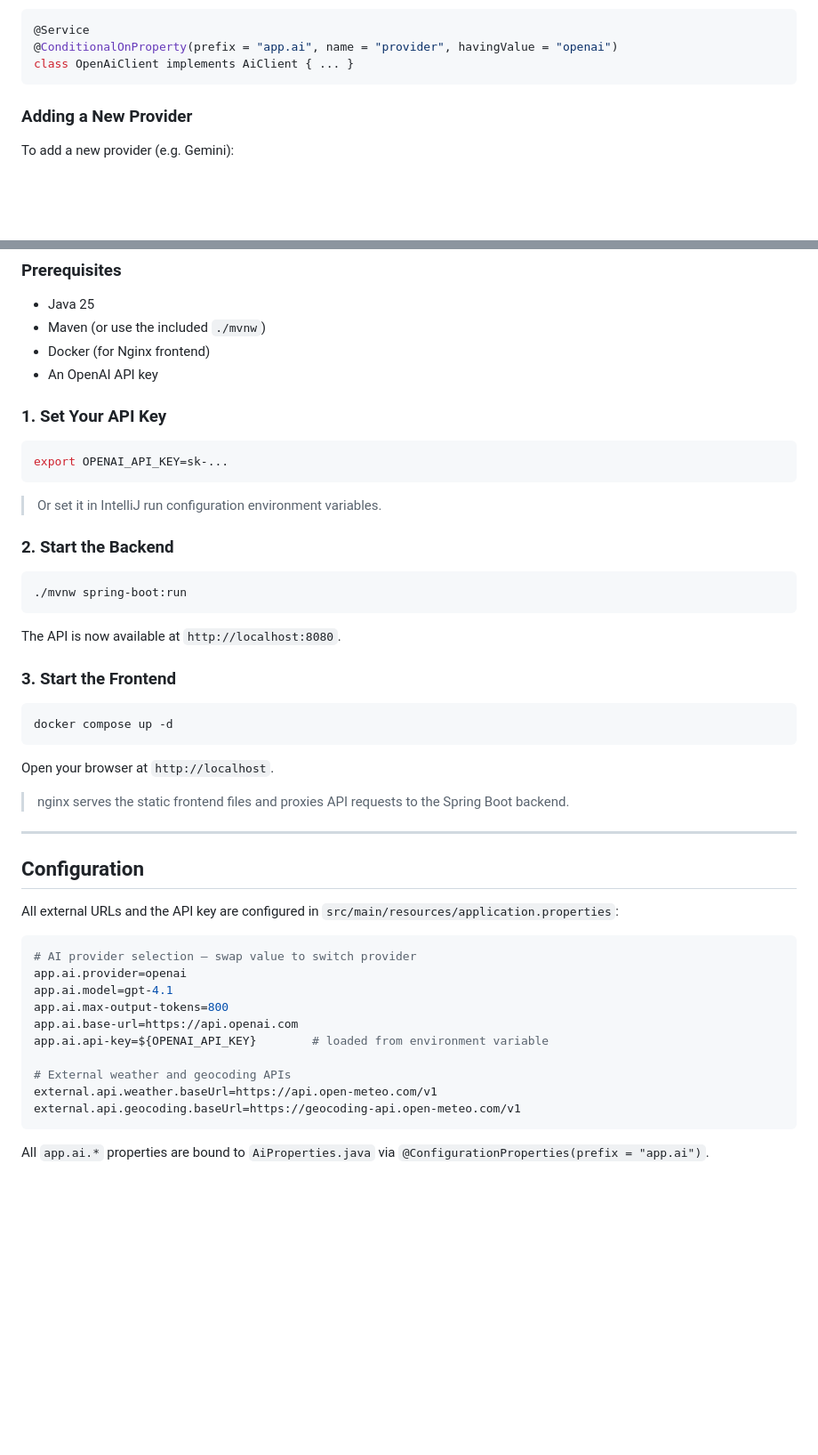
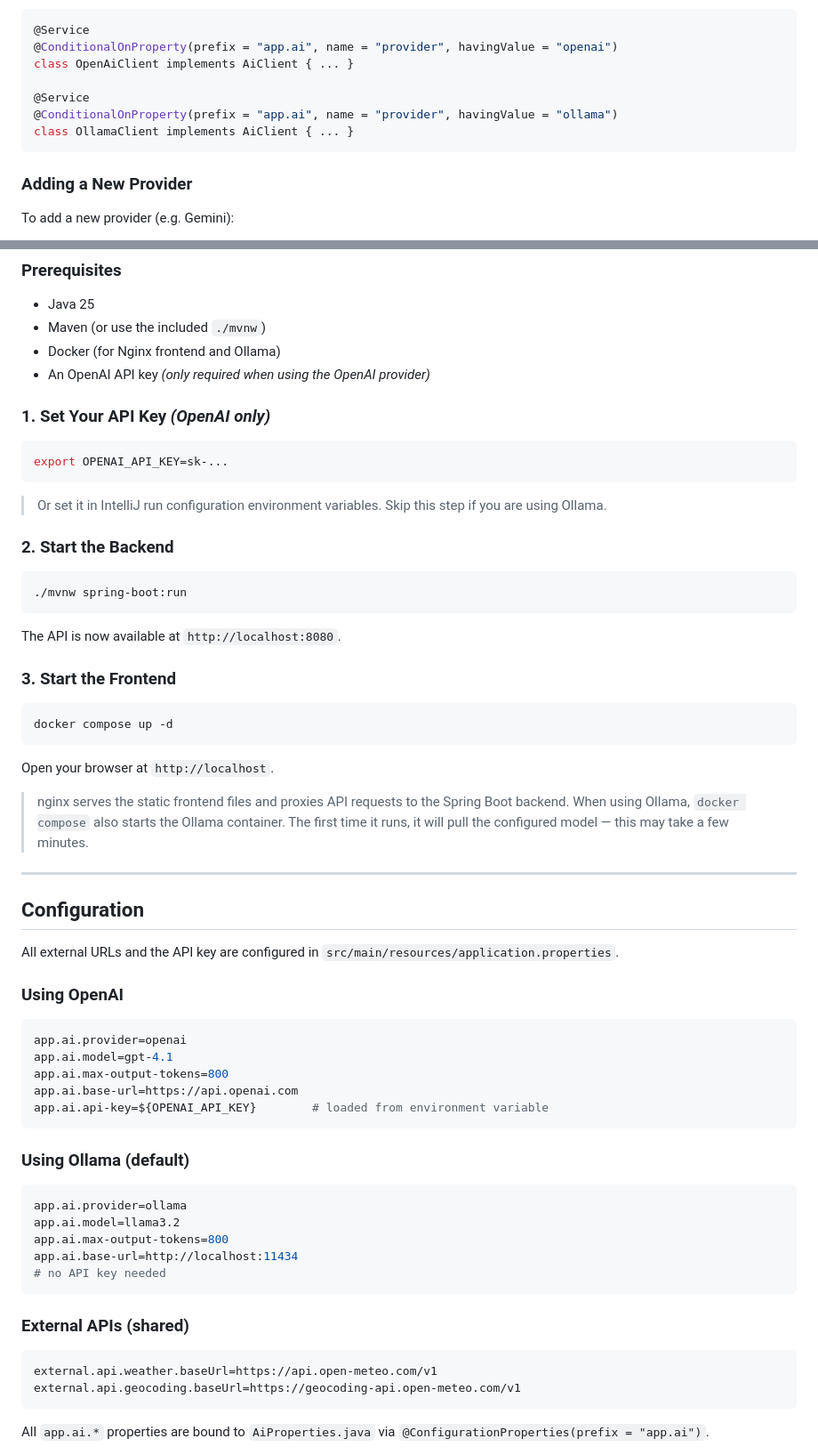
Before and after one commit to ek-osnb/chat-client-security-demo, a Markdown page: README.md, 2 parts joined by grey strips. Shown at 89% size. GitHub-like rendering; blank space fills up the shorter version.

````diff
--- a/README.md
+++ b/README.md
@@ -47,6 +48,10 @@ The active provider is selected via the `app.ai.provider` property. Each impleme
 @Service
 @ConditionalOnProperty(prefix = "app.ai", name = "provider", havingValue = "openai")
 class OpenAiClient implements AiClient { ... }
+
+@Service
+@ConditionalOnProperty(prefix = "app.ai", name = "provider", havingValue = "ollama")
+class OllamaClient implements AiClient { ... }
 ```
 
 ### Adding a New Provider
@@ -209,15 +278,16 @@ All endpoints require authentication. If you are not logged in, you get `401 Una
 ### Prerequisites
 - Java 25
 - Maven (or use the included `./mvnw`)
-- Docker (for Nginx frontend)
-- An OpenAI API key
+- Docker (for Nginx frontend and Ollama)
+- An OpenAI API key *(only required when using the OpenAI provider)*
 
-### 1. Set Your API Key
+### 1. Set Your API Key *(OpenAI only)*
 
 ```bash
 export OPENAI_API_KEY=sk-...
 ```
 > Or set it in IntelliJ run configuration environment variables.
+> Skip this step if you are using Ollama.
 
 ### 2. Start the Backend
 
@@ -236,22 +306,37 @@ docker compose up -d
 Open your browser at `http://localhost`.
 
 > nginx serves the static frontend files and proxies API requests to the Spring Boot backend.
+> When using Ollama, `docker compose` also starts the Ollama container. The first time it runs, it will pull the configured model — this may take a few minutes.
 
 ---
 
 ## Configuration
 
-All external URLs and the API key are configured in `src/main/resources/application.properties`:
+All external URLs and the API key are configured in `src/main/resources/application.properties`.
+
+### Using OpenAI
 
 ```properties
-# AI provider selection — swap value to switch provider
 app.ai.provider=openai
 app.ai.model=gpt-4.1
 app.ai.max-output-tokens=800
 app.ai.base-url=https://api.openai.com
 app.ai.api-key=${OPENAI_API_KEY}        # loaded from environment variable
+```
 
-# External weather and geocoding APIs
+### Using Ollama (default)
+
+```properties
+app.ai.provider=ollama
+app.ai.model=llama3.2
+app.ai.max-output-tokens=800
+app.ai.base-url=http://localhost:11434
+# no API key needed
+```
+
+### External APIs (shared)
+
+```properties
 external.api.weather.baseUrl=https://api.open-meteo.com/v1
 external.api.geocoding.baseUrl=https://geocoding-api.open-meteo.com/v1
 ```
````
Also changed, not shown: other parts of README.md (+68 -3 lines).
